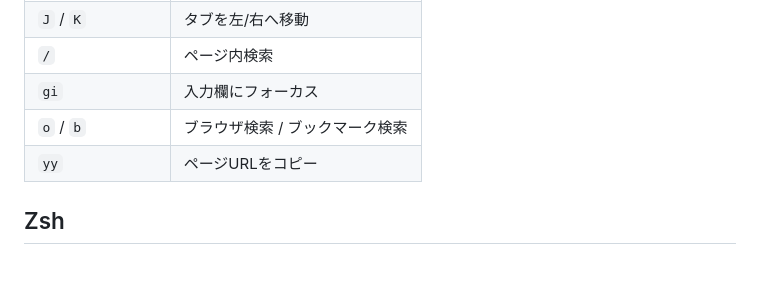
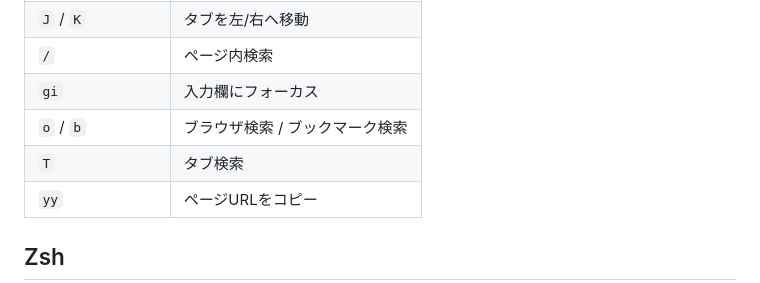
Before and after one commit to snyt45/workspace, a Markdown page: docs/cheatsheet.md, the part around the change. GitHub-like rendering.

Commit message:
add cheatsheet

```diff
--- a/docs/cheatsheet.md
+++ b/docs/cheatsheet.md
@@ -17,6 +17,7 @@
 | `/` | ページ内検索 |
 | `gi` | 入力欄にフォーカス |
 | `o` / `b` | ブラウザ検索 / ブックマーク検索 |
+| `T` | タブ検索 |
 | `yy` | ページURLをコピー |
 
 
```
